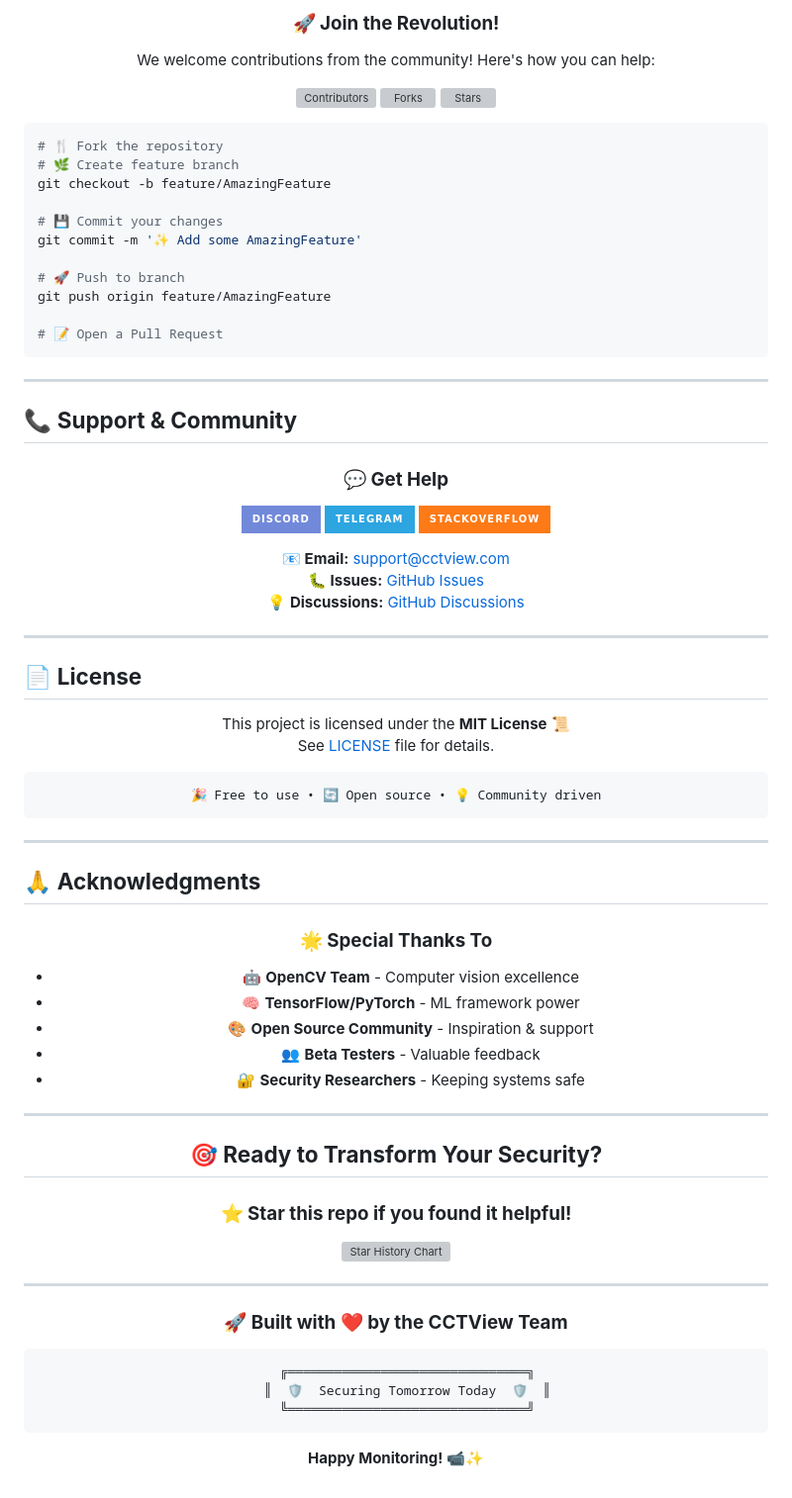
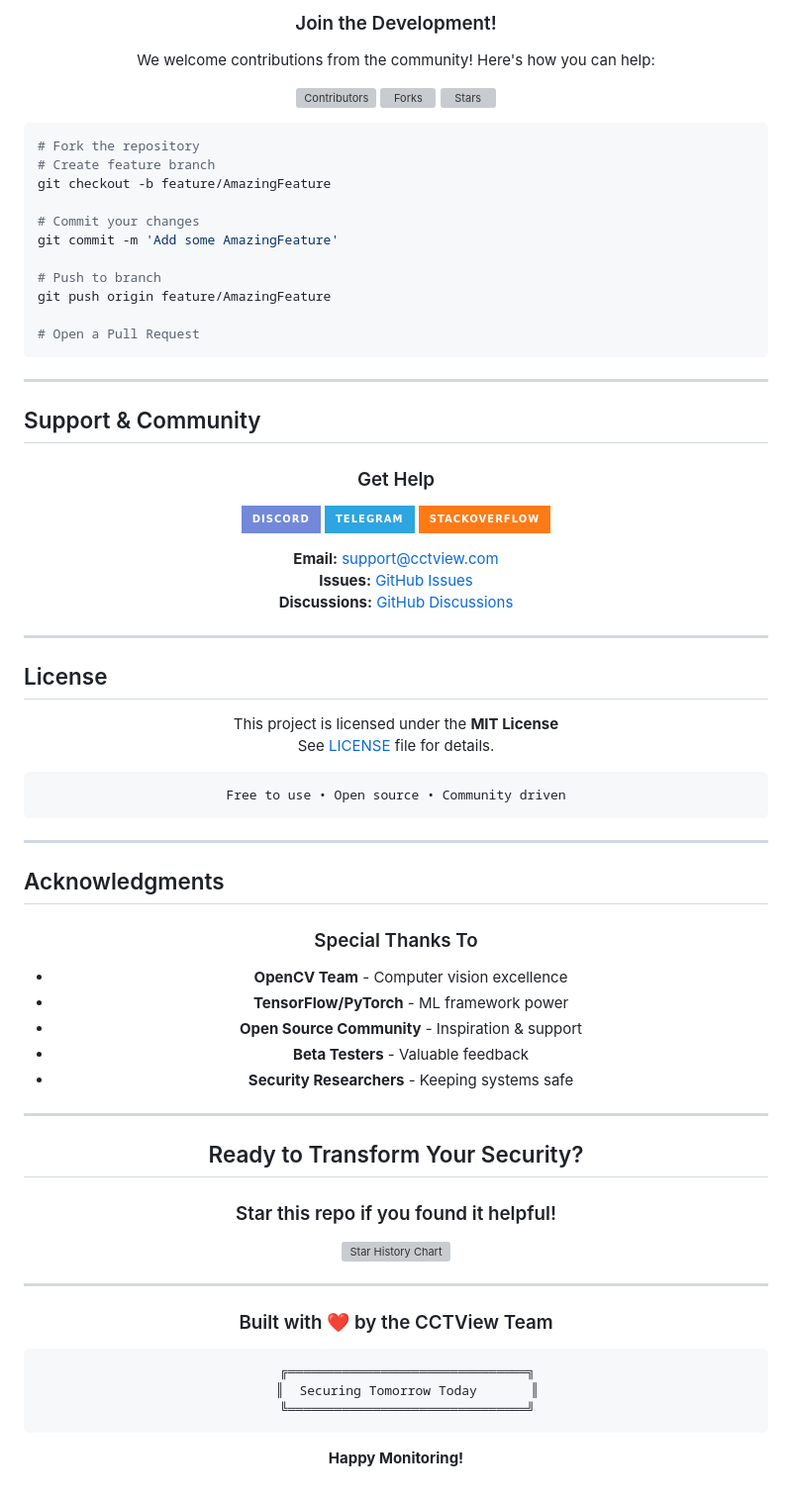
Before and after one commit to shivoshita/video-analysis-dashboard, a Markdown page: README.md, the part around the change printed below. Shown: that part at 99% size. GitHub-like rendering; badges without logos; grey boxes are pictures that could not be loaded.

````diff
--- a/README.md
+++ b/README.md
@@ -367,7 +366,7 @@ docker-compose up -d
 
 <div align="center">
 
-### **🚀 Join the Revolution!**
+### Join the Development!
 
 We welcome contributions from the community! Here's how you can help:
 
@@ -378,65 +377,65 @@ We welcome contributions from the community! Here's how you can help:
 </div>
 
 ```bash
-# 🍴 Fork the repository
-# 🌿 Create feature branch
+# Fork the repository
+# Create feature branch
 git checkout -b feature/AmazingFeature
 
-# 💾 Commit your changes
-git commit -m '✨ Add some AmazingFeature'
+# Commit your changes
+git commit -m 'Add some AmazingFeature'
 
-# 🚀 Push to branch
+# Push to branch
 git push origin feature/AmazingFeature
 
-# 📝 Open a Pull Request
+# Open a Pull Request
 ```
 
 ---
 
-## 📞 **Support & Community**
+## Support & Community
 
 <div align="center">
 
-### **💬 Get Help**
+### Get Help
 
 [![Discord](https://img.shields.io/badge/Discord-7289DA?style=for-the-badge&logo=discord&logoColor=white)](https://discord.gg/cctview)
 [![Telegram](https://img.shields.io/badge/Telegram-2CA5E0?style=for-the-badge&logo=telegram&logoColor=white)](https://t.me/cctview)
 [![Stack Overflow](https://img.shields.io/badge/-Stackoverflow-FE7A16?style=for-the-badge&logo=stack-overflow&logoColor=white)](https://stackoverflow.com/questions/tagged/cctview)
 
-**📧 Email:** support@cctview.com
-**🐛 Issues:** [GitHub Issues](https://github.com/shivoshita/video-analysis-dashboard/issues)
-**💡 Discussions:** [GitHub Discussions](https://github.com/shivoshita/video-analysis-dashboard/discussions)
+**Email:** support@cctview.com
+**Issues:** [GitHub Issues](https://github.com/shivoshita/video-analysis-dashboard/issues)
+**Discussions:** [GitHub Discussions](https://github.com/shivoshita/video-analysis-dashboard/discussions)
 
 </div>
 
 ---
 
-## 📄 **License**
+## License
 
 <div align="center">
 
-This project is licensed under the **MIT License** 📜
+This project is licensed under the **MIT License**
 See [LICENSE](LICENSE) file for details.
 
 ```
-🎉 Free to use • 🔄 Open source • 💡 Community driven
+Free to use • Open source • Community driven
 ```
 
 </div>
 
 ---
 
-## 🙏 **Acknowledgments**
+## Acknowledgments
 
 <div align="center">
 
-### **🌟 Special Thanks To**
+### Special Thanks To
 
-- 🤖 **OpenCV Team** - Computer vision excellence
-- 🧠 **TensorFlow/PyTorch** - ML framework power
-- 🎨 **Open Source Community** - Inspiration & support
-- 👥 **Beta Testers** - Valuable feedback
-- 🔐 **Security Researchers** - Keeping systems safe
+- **OpenCV Team** - Computer vision excellence
+- **TensorFlow/PyTorch** - ML framework power
+- **Open Source Community** - Inspiration & support
+- **Beta Testers** - Valuable feedback
+- **Security Researchers** - Keeping systems safe
 
 </div>
 
@@ -444,22 +443,22 @@ See [LICENSE](LICENSE) file for details.
 
 <div align="center">
 
-## 🎯 **Ready to Transform Your Security?**
+## Ready to Transform Your Security?
 
-### **⭐ Star this repo if you found it helpful!**
+### Star this repo if you found it helpful!
 
 [![Star History Chart](https://api.star-history.com/svg?repos=shivoshita/video-analysis-dashboard&type=Date)](https://star-history.com/#shivoshita/video-analysis-dashboard&Date)
 
 ---
 
-### **🚀 Built with ❤️ by the CCTView Team**
+### Built with ❤️ by the CCTView Team
 
 ```ascii
    ╔═══════════════════════════════╗
-   ║  🛡️  Securing Tomorrow Today  🛡️  ║
+   ║  Securing Tomorrow Today       ║
    ╚═══════════════════════════════╝
 ```
 
-**Happy Monitoring! 📹✨**
+**Happy Monitoring!**
 
 </div>
````
Also changed, not shown: other parts of README.md (+97 -98 lines).
